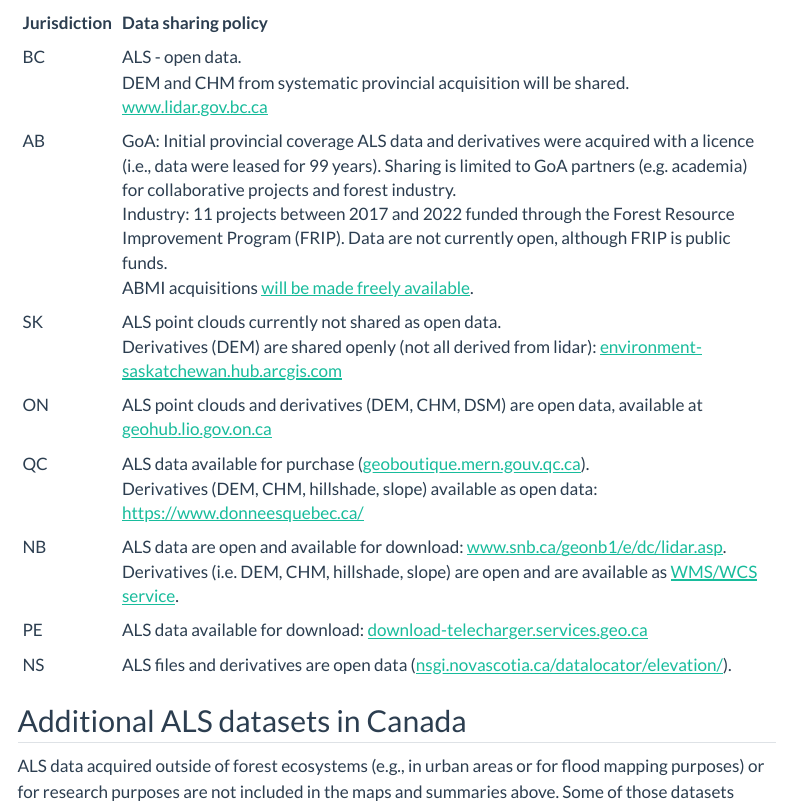
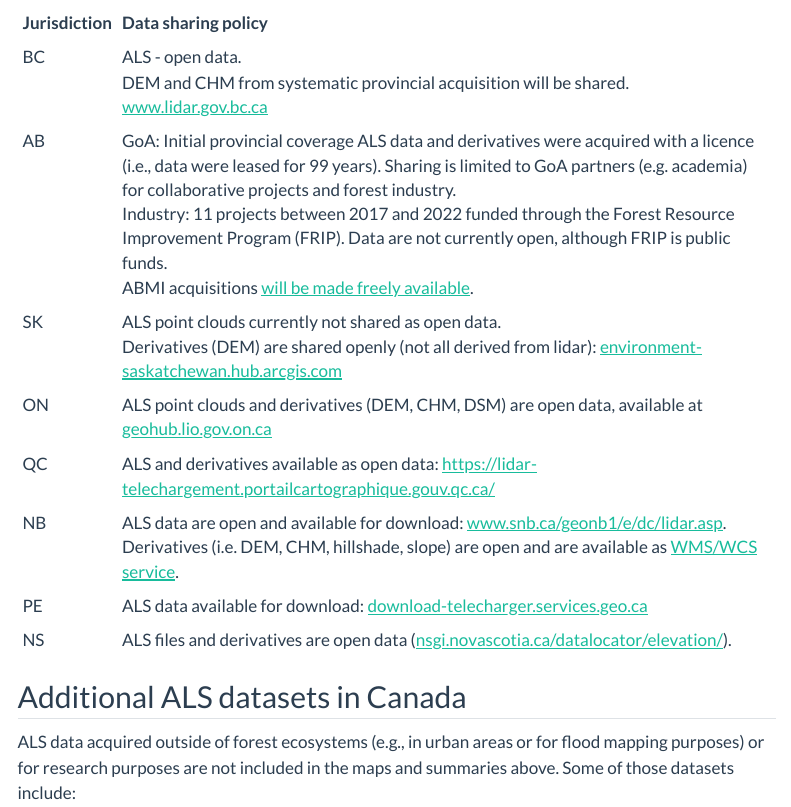
Before and after one commit to ptompalski/CanadaForestLidarCoverage, a Quarto document (data.qmd): the page in a window 1100 px wide, from 520 px down. Rendered offline with R 4.5, knitr and Pandoc in place of Quarto, with nearby package versions; some code elsewhere in the file could not run offline; menus at the side of the page are left out; common packages that the code uses without loading them are loaded.

Commit message:
updated QC source data info

```diff
--- a/data.qmd
+++ b/data.qmd
@@ -103,7 +103,7 @@
   "ALS point clouds and derivatives (DEM, CHM, DSM) are open data, available at  [geohub.lio.gov.on.ca](https://geohub.lio.gov.on.ca/maps/lio::forest-resources-inventory-leaf-on-lidar/about)",
 
   "QC",
-  "ALS data available for purchase ([geoboutique.mern.gouv.qc.ca](http://geoboutique.mern.gouv.qc.ca/)).<br>Derivatives (DEM, CHM, hillshade, slope) available as open data: [https://www.donneesquebec.ca/](https://www.donneesquebec.ca/)",
+  "ALS and derivatives available as open data: [https://lidar-telechargement.portailcartographique.gouv.qc.ca/](https://lidar-telechargement.portailcartographique.gouv.qc.ca/)",
 
   "NB",
   "ALS data are open and available for download: [www.snb.ca/geonb1/e/dc/lidar.asp](http://www.snb.ca/geonb1/e/dc/lidar.asp).<br>Derivatives (i.e. DEM, CHM, hillshade, slope) are open and are available as [WMS/WCS service](https://www2.gnb.ca/content/gnb/en/departments/erd/open-data/raster-data.html#12).",
```
Also changed, not shown: docs/search.json, 1 other file.
